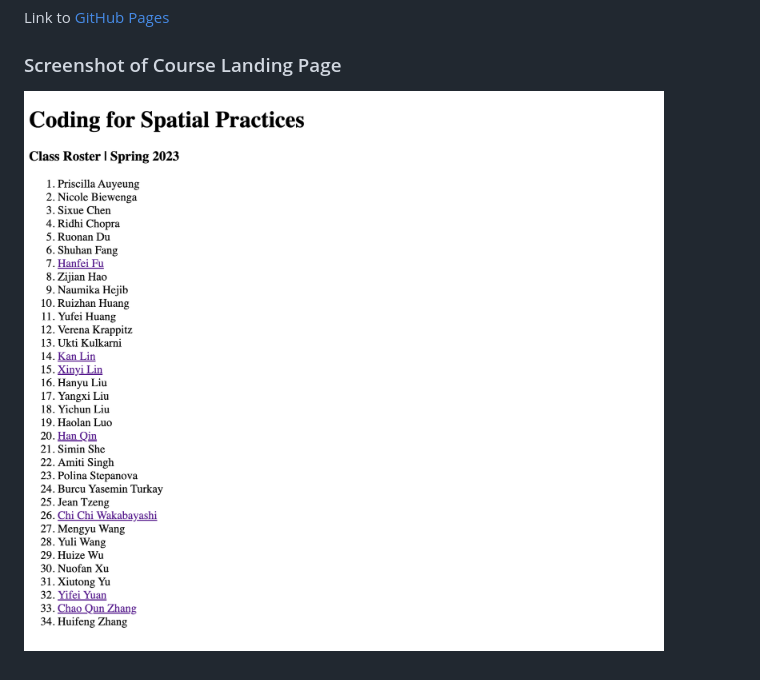
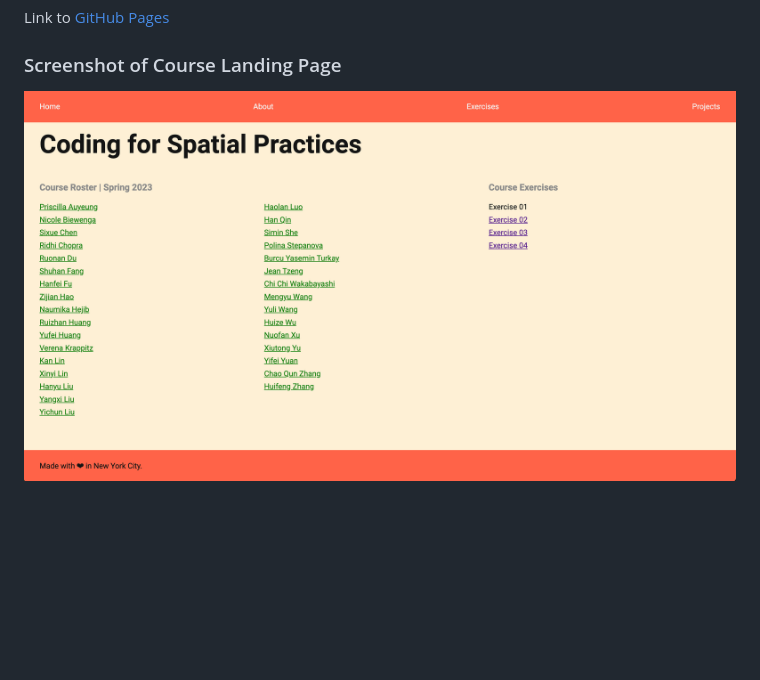
Before and after one commit to celestelayne/bug-free-meme, a Markdown page: README.md, the part around the change. Rendered like a GitHub page; pictures changed too: assets/cfsp-2023-student-landing-page-02.png (added); blank space fills up the shorter version.

Commit message:
update landing page screenshot

```diff
--- a/README.md
+++ b/README.md
@@ -14,4 +14,4 @@ Link to [GitHub Pages](https://celestelayne.github.io/bug-free-meme/)
 
 ### Screenshot of Course Landing Page
 
-![Landing Page Screen Shot](https://raw.githubusercontent.com/celestelayne/bug-free-meme/main/assets/cfsp-2023-student-landing-page.png)
+![Landing Page Screen Shot](https://raw.githubusercontent.com/celestelayne/bug-free-meme/main/assets/cfsp-2023-student-landing-page-02.png)
```
